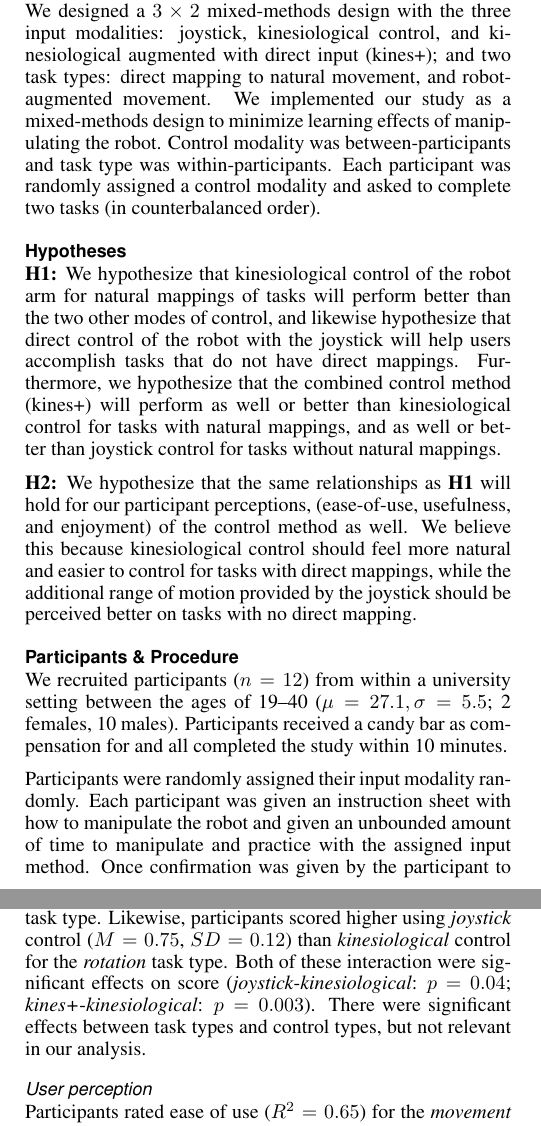
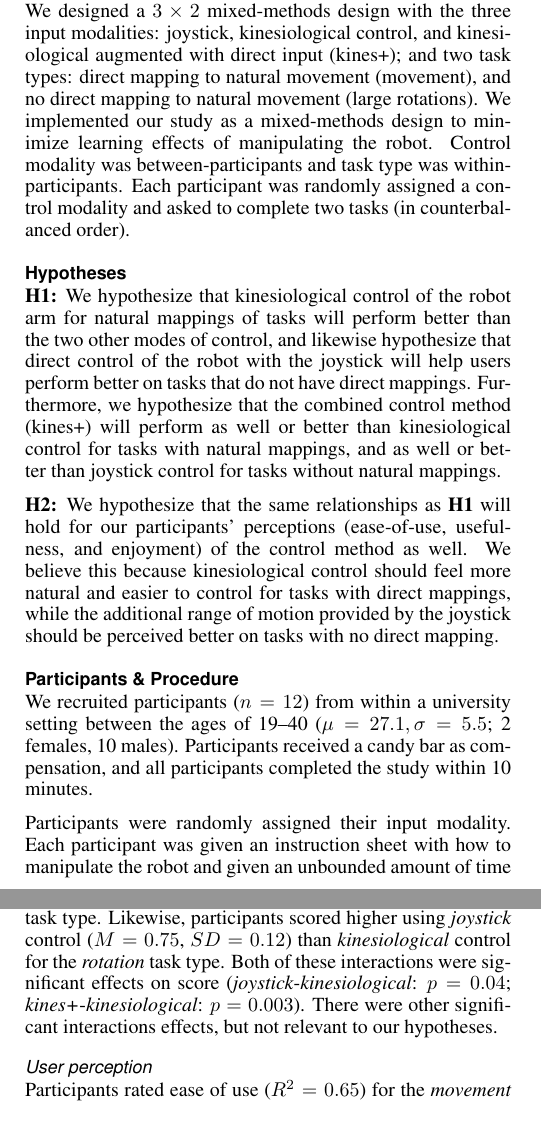
Before and after one commit to caomw/cs770-project, a LaTeX document (Report/robot-control.tex): two parts of the columns of pages 2 and 3 of 4, joined at a grey line, cut so that both start at the same text. Compiled offline with pdfLaTeX.

Commit message:
small updates... about done I think

```diff
--- a/Report/robot-control.tex
+++ b/Report/robot-control.tex
@@ -135,13 +135,13 @@ Our research question concerns the effect of kinesiological robot arm control on
 
 \subsection{Study Design}
 
-We designed a $3\times2$ mixed-methods design with the three input modalities: joystick, kinesiological control, and kinesiological augmented with direct input (kines+); and two task types: direct mapping to natural movement, and robot-augmented movement.  We implemented our study as a mixed-methods design to minimize learning effects of manipulating the robot. Control modality was between-participants and task type was within-participants. Each participant was randomly assigned a control modality and asked to complete two tasks (in counterbalanced order).
+We designed a $3\times2$ mixed-methods design with the three input modalities: joystick, kinesiological control, and kinesiological augmented with direct input (kines+); and two task types: direct mapping to natural movement (movement), and no direct mapping to natural movement (large rotations).  We implemented our study as a mixed-methods design to minimize learning effects of manipulating the robot. Control modality was between-participants and task type was within-participants. Each participant was randomly assigned a control modality and asked to complete two tasks (in counterbalanced order).
 
 \subsection{Hypotheses}
 
-\textbf{H1:} We hypothesize that kinesiological control of the robot arm for natural mappings of tasks will perform better than the two other modes of control, and likewise hypothesize that direct control of the robot with the joystick will help users accomplish tasks that do not have direct mappings. Furthermore, we hypothesize that the combined control method (kines+) will perform as well or better than kinesiological control for tasks with natural mappings, and as well or better than joystick control for tasks without natural mappings.
+\textbf{H1:} We hypothesize that kinesiological control of the robot arm for natural mappings of tasks will perform better than the two other modes of control, and likewise hypothesize that direct control of the robot with the joystick will help users perform better on tasks that do not have direct mappings. Furthermore, we hypothesize that the combined control method (kines+) will perform as well or better than kinesiological control for tasks with natural mappings, and as well or better than joystick control for tasks without natural mappings.
 
-\textbf{H2:} We hypothesize that the same relationships as \textbf{H1} will hold for our participant perceptions, (ease-of-use, usefulness, and enjoyment) of the control method as well. We believe this because kinesiological control should feel more natural and easier to control for tasks with direct mappings, while the additional range of motion provided by the joystick should be perceived better on tasks with no direct mapping.
+\textbf{H2:} We hypothesize that the same relationships as \textbf{H1} will hold for our participants' perceptions (ease-of-use, usefulness, and enjoyment) of the control method as well. We believe this because kinesiological control should feel more natural and easier to control for tasks with direct mappings, while the additional range of motion provided by the joystick should be perceived better on tasks with no direct mapping.
 % [alper: this seems kind of redundant with the above]
 % Kines+ provides the best of this two conditions, so we believe it will perform as well or better than the other conditions.
 
@@ -149,10 +149,10 @@ We designed a $3\times2$ mixed-methods design with the three input modalities: j
 
 \subsection{Participants \& Procedure}
 
-We recruited participants ($n=12$) from within a university setting between the ages of 19--40 ($\mu=27.1, \sigma=5.5$; 2 females, 10 males). Participants received a candy bar as compensation for and all completed the study within 10 minutes.
+We recruited participants ($n=12$) from within a university setting between the ages of 19--40 ($\mu=27.1, \sigma=5.5$; 2 females, 10 males). Participants received a candy bar as compensation, and all participants completed the study within 10 minutes.
 % The total study time per a participants was 10 minutes.
 
-Participants were randomly assigned their input modality randomly.  Each participant was given an instruction sheet with how to manipulate the robot and given an unbounded amount of time to manipulate and practice with the assigned input method.  Once confirmation was given by the participant to proceed, they were given an instruction sheet for the task.  After confirming that no clarification questions were needed, a timer was started and stopped when the desired action was completed, with an upper-bound of five minutes.  The one-to-one mapping task requested the participant to move a cup from one location on a table to another location (we call this the ``movement'' task), while the non one-to-one mapping required a 360$^{\circ}$ rotation of the cup in-place (requiring lifting of the cup; ``rotation'' task).  Upon completion, the remaining task type was administered in the same fashion.  After the completion of the two tasks, demographic and robot familiarity information was collected. Each participant completed each task for their randomly assigned input modality once.
+Participants were randomly assigned their input modality.  Each participant was given an instruction sheet with how to manipulate the robot and given an unbounded amount of time to practice. Once confirmation was given to proceed, they were given task instructions.  After confirming that no clarification questions were needed, a timer was started and stopped when the desired action was completed, with an upper-bound of five minutes.  The one-to-one mapping task requested the participant to move a cup from one location on a table to another location (we call this the ``movement'' task), while the non one-to-one mapping required a 360$^{\circ}$ rotation of the cup in-place (requiring lifting of the cup; ``rotation'' task).  Upon completion, the remaining task type was administered in the same fashion.  After the completion of the two tasks, demographic and robot familiarity information was collected. Each participant completed each task for their randomly assigned input modality once.
 
 \subsection{Measures}
 
@@ -202,8 +202,8 @@ Participants data was analyzed for each measure using full-factorial analysis of
 
 Participants scored ($R^{2}=0.79$) higher (took less time to complete the tasks) using \textit{kines+} control ($M=0.85$, $SD=0.06$) than \textit{joystick} control ($M=0.80$, $SD=0.10$). \textit{Joystick} control likewise scored higher than \textit{kinesiological} control ($M=0.72$, $SD=0.20$). Control type had a marginal main effect on score ($F(2, 9)=3.94, p=0.06$). Pairwise comparisons showed a significant difference between control types \textit{kines+} and \textit{kinesiological} ($p=0.05$). Score was found to be equivalent for control types \textit{kines+} and \textit{joystick} ($p=0.55$). Participants scored higher on the \textit{movement} task ($M=0.87$, $SD=0.04$) than on the \textit{rotation} task ($M=0.71$, $SD=0.15$). Task type was a significant main effect on score ($F(1, 9)=28.6, p<0.001$).
 
-The interaction of control type and task type was also significant ($F(2, 9)=7.62, p=0.01$). Participants scored higher using \textit{kines+} control ($M=0.82$, $SD=0.07$) than \textit{kinesiological} control ($M=0.55$, $SD=0.13$) for the \textit{rotation} task type. Likewise,  participants scored higher using \textit{joystick} control ($M=0.75$, $SD=0.12$) than \textit{kinesiological} control for the \textit{rotation} task type. Both of these interaction were significant effects on score (\textit{joystick}-\textit{kinesiological}: $p=0.04$; \textit{kines+}-\textit{kinesiological}: $p=0.003$).
-There were significant effects between task types and control types, but not relevant in our analysis.
+The interaction of control type and task type was also significant ($F(2, 9)=7.62, p=0.01$). Participants scored higher using \textit{kines+} control ($M=0.82$, $SD=0.07$) than \textit{kinesiological} control ($M=0.55$, $SD=0.13$) for the \textit{rotation} task type. Likewise,  participants scored higher using \textit{joystick} control ($M=0.75$, $SD=0.12$) than \textit{kinesiological} control for the \textit{rotation} task type. Both of these interactions were significant effects on score (\textit{joystick}-\textit{kinesiological}: $p=0.04$; \textit{kines+}-\textit{kinesiological}: $p=0.003$).
+There were other significant interactions effects, but not relevant to our hypotheses.
 % All other significant interaction were across task types, which is not relevant to our hypotheses.
 
 \subsubsection{User perception}
```
Also changed, not shown: Report/robot-control.pdf, Report/robot-control.tex (10 more changed lines).
